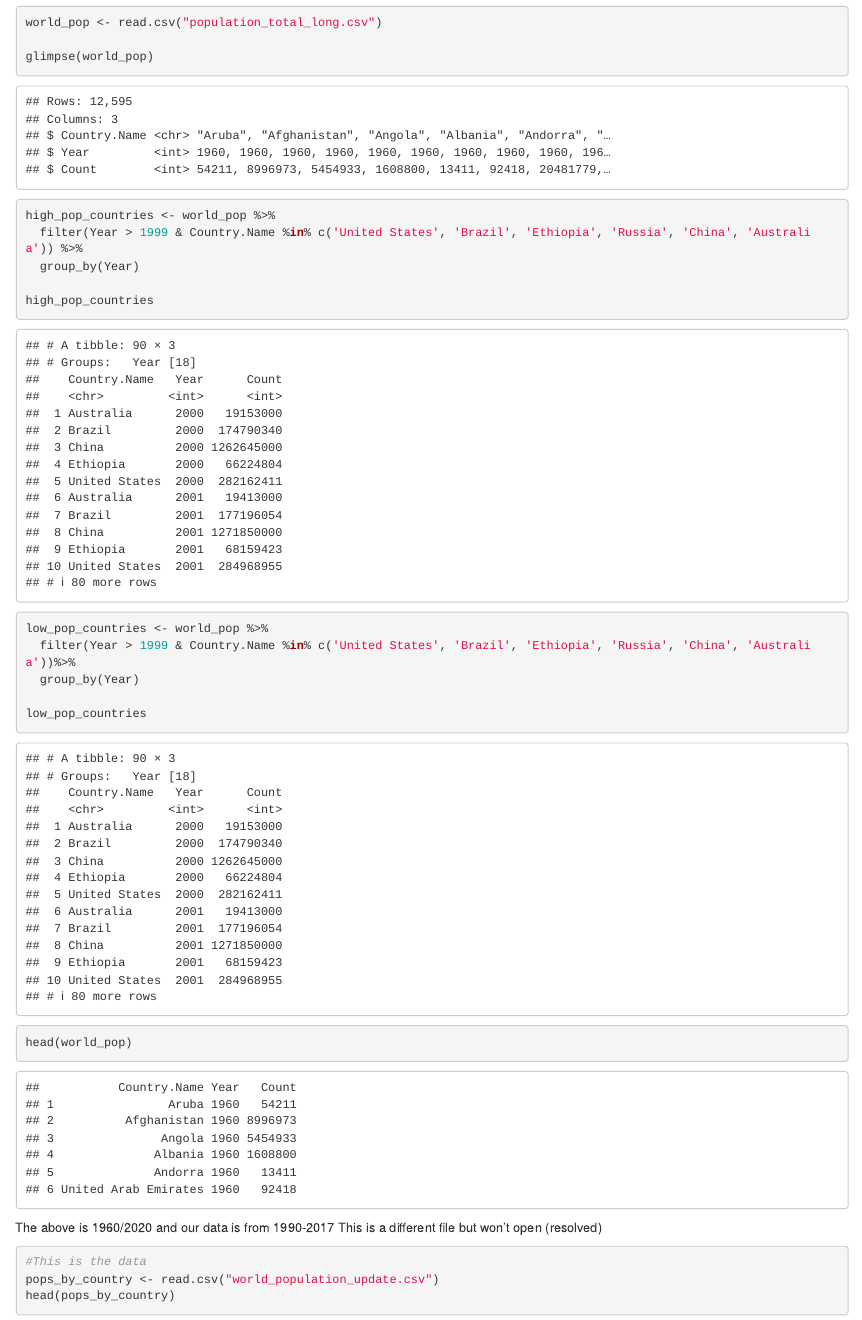
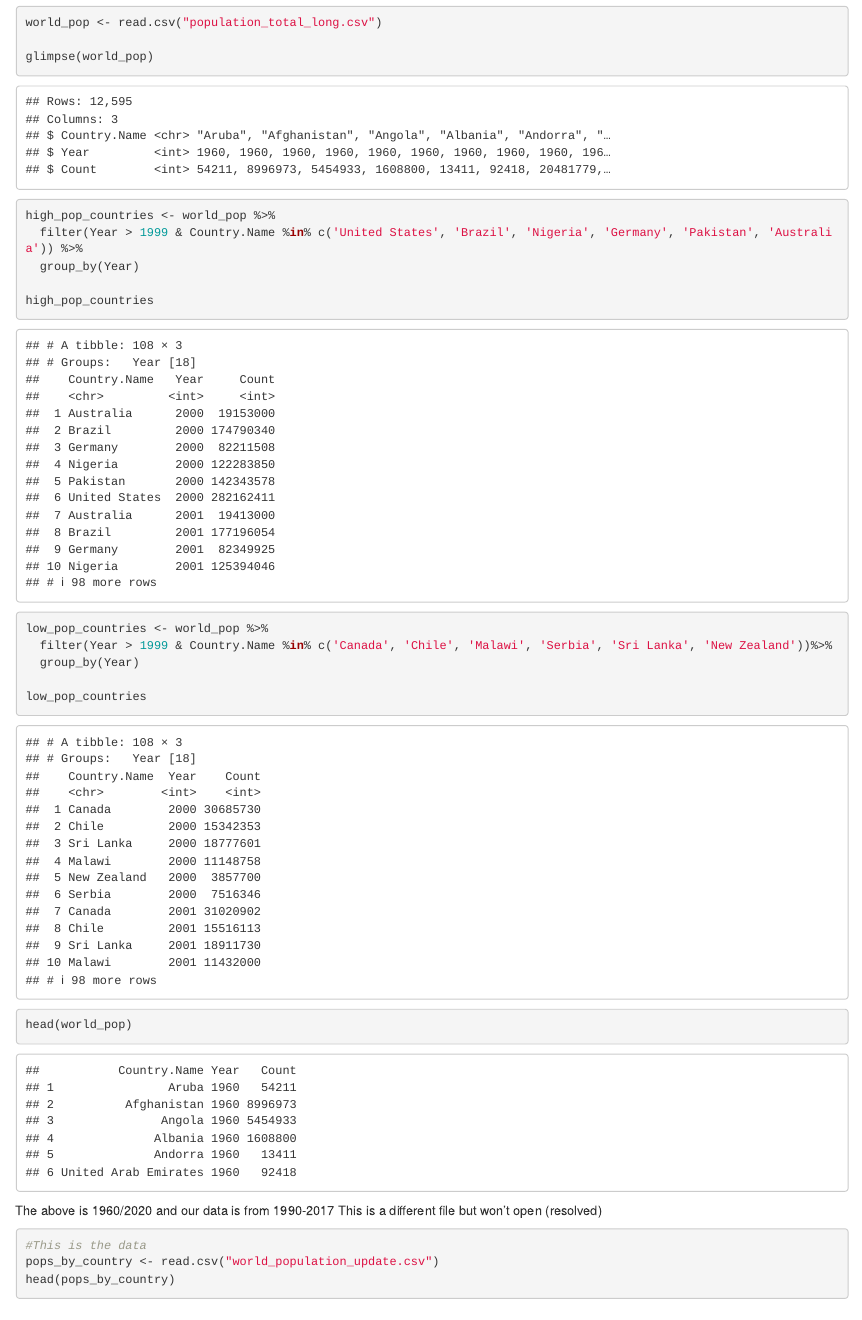
Before and after one commit to Data2401/final-project-alison-elizabeth, an R Markdown document (population_data.Rmd): the page in a window 1100 px wide, from 380 px down. Rendered offline with R 4.5, knitr and Pandoc, with nearby package versions; some code elsewhere in the file could not run offline.

Commit message:
New population data set

```diff
--- a/population_data.Rmd
+++ b/population_data.Rmd
@@ -21,14 +21,14 @@ glimpse(world_pop)
 
 
 high_pop_countries <- world_pop %>%
-  filter(Year > 1999 & Country.Name %in% c('United States', 'Brazil', 'Ethiopia', 'Russia', 'China', 'Australia')) %>%
+  filter(Year > 1999 & Country.Name %in% c('United States', 'Brazil', 'Nigeria', 'Germany', 'Pakistan', 'Australia')) %>%
   group_by(Year)
 
 high_pop_countries
 
 
 low_pop_countries <- world_pop %>%
-  filter(Year > 1999 & Country.Name %in% c('United States', 'Brazil', 'Ethiopia', 'Russia', 'China', 'Australia'))%>%
+  filter(Year > 1999 & Country.Name %in% c('Canada', 'Chile', 'Malawi', 'Serbia', 'Sri Lanka', 'New Zealand'))%>%
   group_by(Year)
 
 low_pop_countries
```
Also changed, not shown: population_data.Rmd (4 more changed lines).
